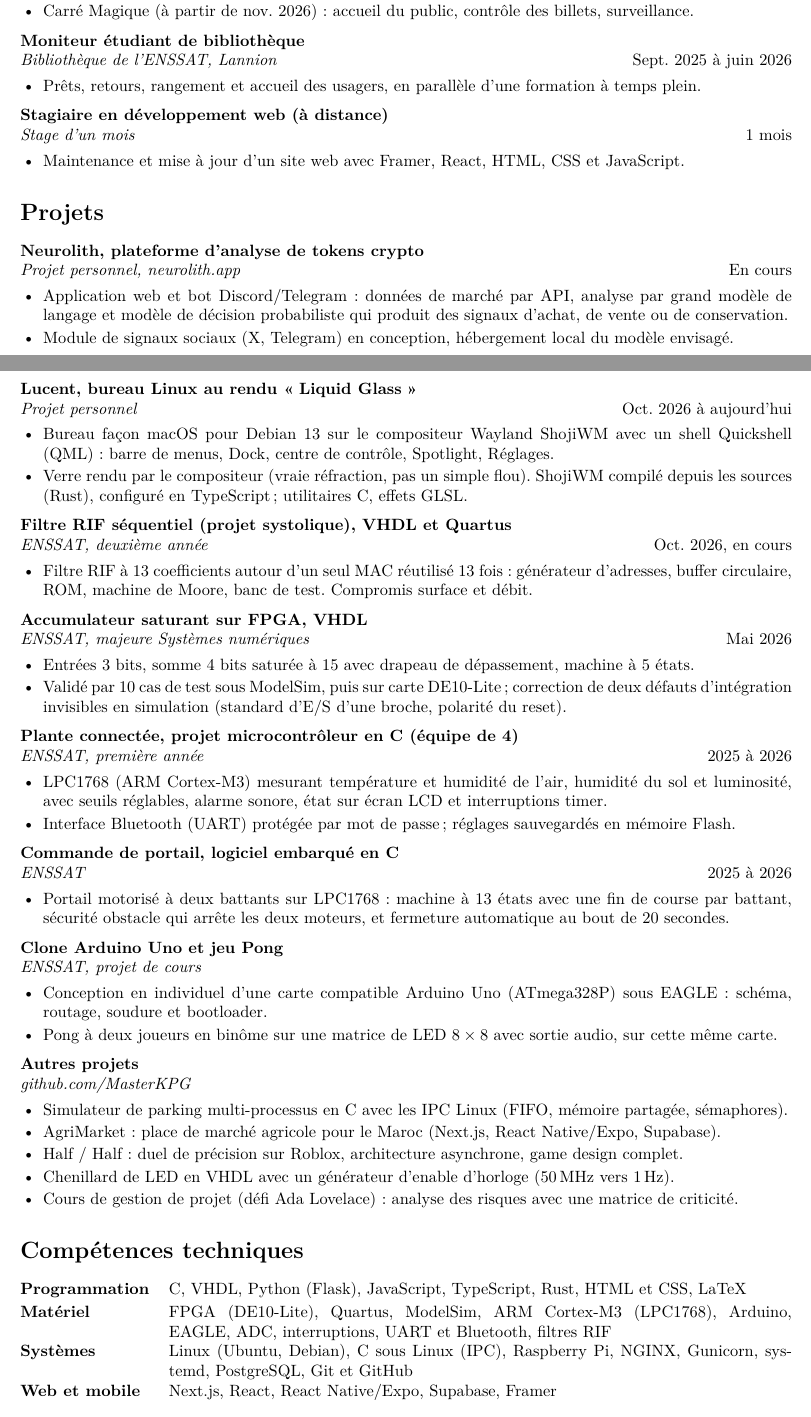
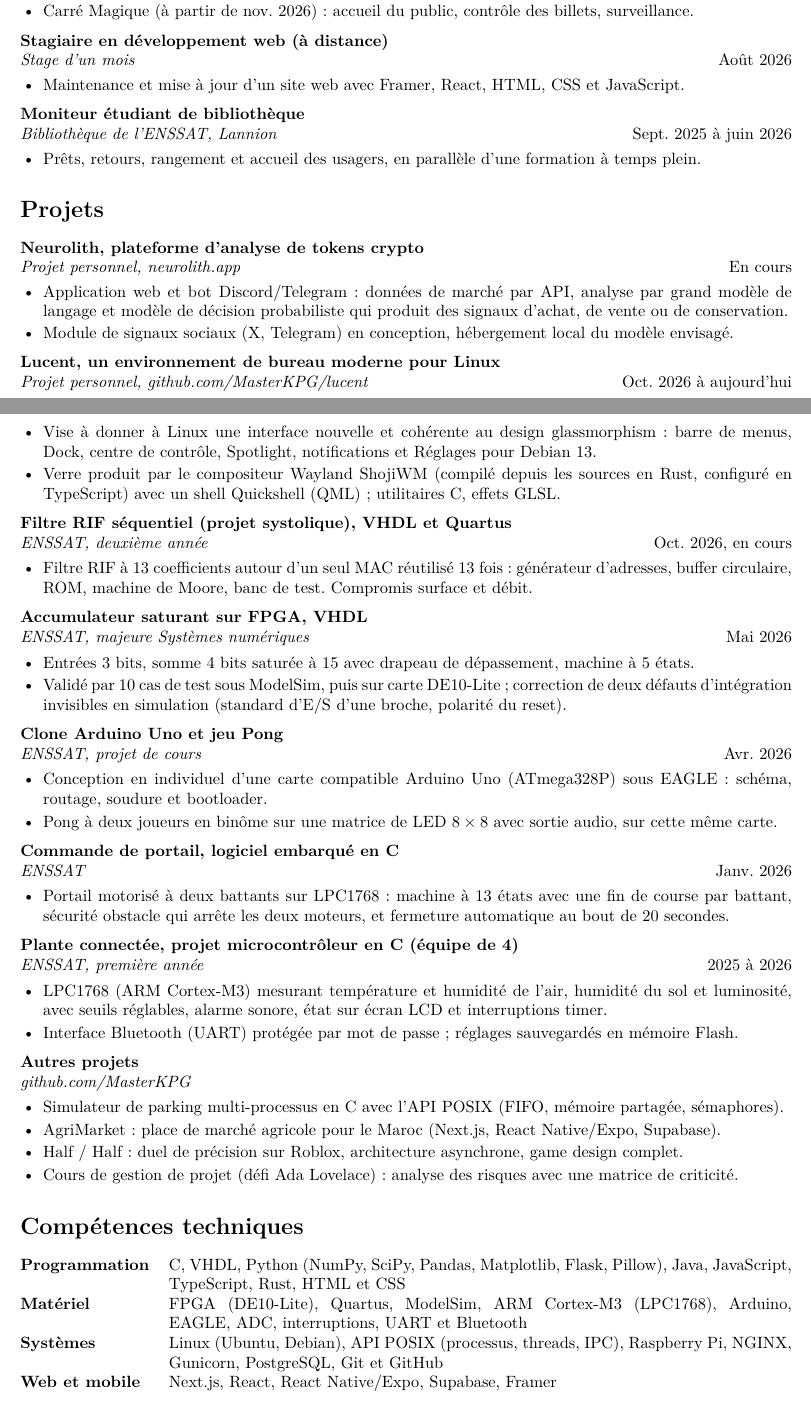
Before and after one commit to MasterKPG/MasterKPG.github.io, a LaTeX CV (latex/cv_fr.tex): two parts of pages 1 and 2 of 2, joined at a grey line, cut so that both start at the same text. Compiled offline with pdfLaTeX.

Commit message:
Bring both CVs in line with the site and add the phone number

```diff
--- a/latex/cv_fr.tex
+++ b/latex/cv_fr.tex
@@ -13,6 +13,9 @@
 \usepackage{tabularx}
 \usepackage[hidelinks]{hyperref}
 
+% Les raccourcis de babel rendent « : » actif, ce qui casse les URL passées en argument.
+\AtBeginDocument{\shorthandoff{:;!?}}
+
 \pagestyle{empty}
 \setlength{\parindent}{0pt}
 \setlength{\parskip}{0pt}
@@ -24,6 +27,8 @@
   \noindent\textbf{#1}\\
   \textit{#2}\hfill #3\par
 }
+% \project{id}{Intitulé} : un intitulé qui renvoie au projet sur le portfolio
+\newcommand{\project}[2]{\href{https://masterkpg.github.io/\#project-#1}{#2}}
 
 \begin{document}
 
@@ -72,9 +80,14 @@ Ouest-France. À la recherche de stages en ingénierie embarquée, matérielle e
 
 \entry{Hôte d'accueil événementiel}{City One et Carré Magique (scène de spectacle vivant), Lannion}{Oct. 2025 à aujourd'hui}
 \begin{itemize}
-  \item City One (depuis oct. 2025) : billetterie, flux, placement et vestiaire, salle de
+  \item City One (depuis oct. 2025)~: billetterie, flux, placement et vestiaire, salle de
         2\,000 places.
-  \item Carré Magique (à partir de nov. 2026) : accueil du public, contrôle des billets, surveillance.
+  \item Carré Magique (à partir de nov. 2026)~: accueil du public, contrôle des billets, surveillance.
+\end{itemize}
+
+\entry{Stagiaire en développement web (à distance)}{Stage d'un mois}{Août 2026}
+\begin{itemize}
+  \item Maintenance et mise à jour d'un site web avec Framer, React, HTML, CSS et JavaScript.
 \end{itemize}
 
 \entry{Moniteur étudiant de bibliothèque}{Bibliothèque de l'ENSSAT, Lannion}{Sept. 2025 à juin 2026}
@@ -82,82 +95,78 @@ Ouest-France. À la recherche de stages en ingénierie embarquée, matérielle e
   \item Prêts, retours, rangement et accueil des usagers, en parallèle d'une formation à temps plein.
 \end{itemize}
 
-\entry{Stagiaire en développement web (à distance)}{Stage d'un mois}{1 mois}
-\begin{itemize}
-  \item Maintenance et mise à jour d'un site web avec Framer, React, HTML, CSS et JavaScript.
-\end{itemize}
-
 \section*{Projets}
 
-\entry{Neurolith, plateforme d'analyse de tokens crypto}{Projet personnel, neurolith.app}{En cours}
+\entry{\project{neurolith}{Neurolith}, plateforme d'analyse de tokens crypto}{Projet personnel, \href{https://neurolith.app}{neurolith.app}}{En cours}
 \begin{itemize}
-  \item Application web et bot Discord/Telegram : données de marché par API, analyse par grand
+  \item Application web et bot Discord/Telegram~: données de marché par API, analyse par grand
         modèle de langage et modèle de décision probabiliste qui produit des signaux d'achat, de
         vente ou de conservation.
   \item Module de signaux sociaux (X, Telegram) en conception, hébergement local du modèle envisagé.
 \end{itemize}
 
-\entry{Lucent, bureau Linux au rendu \og Liquid Glass \fg}{Projet personnel}{Oct. 2026 à aujourd'hui}
+\entry{\project{lucent}{Lucent}, un environnement de bureau moderne pour Linux}{Projet personnel, \href{https://github.com/MasterKPG/lucent}{github.com/MasterKPG/lucent}}{Oct. 2026 à aujourd'hui}
 \begin{itemize}
-  \item Bureau façon macOS pour Debian 13 sur le compositeur Wayland ShojiWM avec un shell
-        Quickshell (QML) : barre de menus, Dock, centre de contrôle, Spotlight, Réglages.
-  \item Verre rendu par le compositeur (vraie réfraction, pas un simple flou). ShojiWM compilé
-        depuis les sources (Rust), configuré en TypeScript ; utilitaires C, effets GLSL.
+  \item Vise à donner à Linux une interface nouvelle et cohérente au design glassmorphism~: barre de
+        menus, Dock, centre de contrôle, Spotlight, notifications et Réglages pour Debian 13.
+  \item Verre produit par le compositeur Wayland ShojiWM (compilé depuis les sources en Rust,
+        configuré en TypeScript) avec un shell Quickshell (QML)~; utilitaires C, effets GLSL.
 \end{itemize}
 
-\entry{Filtre RIF séquentiel (projet systolique), VHDL et Quartus}{ENSSAT, deuxième année}{Oct. 2026, en cours}
+\entry{\project{fir-filter}{Filtre RIF séquentiel} (projet systolique), VHDL et Quartus}{ENSSAT, deuxième année}{Oct. 2026, en cours}
 \begin{itemize}
-  \item Filtre RIF à 13 coefficients autour d'un seul MAC réutilisé 13 fois : générateur d'adresses,
+  \item Filtre RIF à 13 coefficients autour d'un seul MAC réutilisé 13 fois~: générateur d'adresses,
         buffer circulaire, ROM, machine de Moore, banc de test. Compromis surface et débit.
 \end{itemize}
 
-\entry{Accumulateur saturant sur FPGA, VHDL}{ENSSAT, majeure Systèmes numériques}{Mai 2026}
+\entry{\project{saturating-accumulator}{Accumulateur saturant sur FPGA}, VHDL}{ENSSAT, majeure Systèmes numériques}{Mai 2026}
 \begin{itemize}
   \item Entrées 3 bits, somme 4 bits saturée à 15 avec drapeau de dépassement, machine à 5 états.
-  \item Validé par 10 cas de test sous ModelSim, puis sur carte DE10-Lite ; correction de deux
+  \item Validé par 10 cas de test sous ModelSim, puis sur carte DE10-Lite~; correction de deux
         défauts d'intégration invisibles en simulation (standard d'E/S d'une broche, polarité du
         reset).
 \end{itemize}
 
-\entry{Plante connectée, projet microcontrôleur en C (équipe de 4)}{ENSSAT, première année}{2025 à 2026}
+\entry{\project{arduino-clone}{Clone Arduino Uno} et \project{ping-pong}{jeu Pong}}{ENSSAT, projet de cours}{Avr. 2026}
 \begin{itemize}
-  \item LPC1768 (ARM Cortex-M3) mesurant température et humidité de l'air, humidité du sol et
-        luminosité, avec seuils réglables, alarme sonore, état sur écran LCD et interruptions timer.
-  \item Interface Bluetooth (UART) protégée par mot de passe ; réglages sauvegardés en mémoire Flash.
-\end{itemize}
-
-\entry{Commande de portail, logiciel embarqué en C}{ENSSAT}{2025 à 2026}
-\begin{itemize}
-  \item Portail motorisé à deux battants sur LPC1768 : machine à 13 états avec une fin de course par
-        battant, sécurité obstacle qui arrête les deux moteurs, et fermeture automatique au bout de
-        20 secondes.
-\end{itemize}
-
-\entry{Clone Arduino Uno et jeu Pong}{ENSSAT, projet de cours}{}
-\begin{itemize}
-  \item Conception en individuel d'une carte compatible Arduino Uno (ATmega328P) sous EAGLE :
+  \item Conception en individuel d'une carte compatible Arduino Uno (ATmega328P) sous EAGLE~:
         schéma, routage, soudure et bootloader.
   \item Pong à deux joueurs en binôme sur une matrice de LED $8\times8$ avec sortie audio, sur cette
         même carte.
 \end{itemize}
 
+\entry{\project{gate-controller}{Commande de portail}, logiciel embarqué en C}{ENSSAT}{Janv. 2026}
+\begin{itemize}
+  \item Portail motorisé à deux battants sur LPC1768~: machine à 13 états avec une fin de course par
+        battant, sécurité obstacle qui arrête les deux moteurs, et fermeture automatique au bout de
+        20 secondes.
+\end{itemize}
+
+\entry{\project{smart-garden}{Plante connectée}, projet microcontrôleur en C (équipe de 4)}{ENSSAT, première année}{2025 à 2026}
+\begin{itemize}
+  \item LPC1768 (ARM Cortex-M3) mesurant température et humidité de l'air, humidité du sol et
+        luminosité, avec seuils réglables, alarme sonore, état sur écran LCD et interruptions timer.
+  \item Interface Bluetooth (UART) protégée par mot de passe~; réglages sauvegardés en mémoire Flash.
+\end{itemize}
+
 \entry{Autres projets}{\href{https://github.com/MasterKPG}{github.com/MasterKPG}}{}
 \begin{itemize}
-  \item Simulateur de parking multi-processus en C avec les IPC Linux (FIFO, mémoire partagée,
-        sémaphores).
-  \item AgriMarket : place de marché agricole pour le Maroc (Next.js, React Native/Expo, Supabase).
-  \item Half / Half : duel de précision sur Roblox, architecture asynchrone, game design complet.
-  \item Chenillard de LED en VHDL avec un générateur d'enable d'horloge (50\,MHz vers 1\,Hz).
-  \item Cours de gestion de projet (défi Ada Lovelace) : analyse des risques avec une matrice de
+  \item \project{parking-sim}{Simulateur de parking multi-processus} en C avec l'API POSIX (FIFO,
+        mémoire partagée, sémaphores).
+  \item \project{agrimarket}{AgriMarket}~: place de marché agricole pour le Maroc (Next.js, React
+        Native/Expo, Supabase).
+  \item \project{half-half}{Half / Half}~: duel de précision sur Roblox, architecture asynchrone,
+        game design complet.
+  \item Cours de gestion de projet (défi Ada Lovelace)~: analyse des risques avec une matrice de
         criticité.
 \end{itemize}
 
 \section*{Compétences techniques}
 
 \begin{tabularx}{\linewidth}{@{}lX@{}}
-  \textbf{Programmation} & C, VHDL, Python (Flask), JavaScript, TypeScript, Rust, HTML et CSS, LaTeX \\[2pt]
-  \textbf{Matériel}      & FPGA (DE10-Lite), Quartus, ModelSim, ARM Cortex-M3 (LPC1768), Arduino, \mbox{EAGLE}, ADC, interruptions, UART et Bluetooth, filtres RIF \\[2pt]
-  \textbf{Systèmes}      & Linux (Ubuntu, Debian), C sous Linux (IPC), Raspberry Pi, NGINX, Gunicorn, systemd, PostgreSQL, Git et GitHub \\[2pt]
+  \textbf{Programmation} & C, VHDL, Python (NumPy, SciPy, Pandas, Matplotlib, Flask, Pillow), Java, JavaScript, TypeScript, Rust, HTML et CSS \\[2pt]
+  \textbf{Matériel}      & FPGA (DE10-Lite), Quartus, ModelSim, ARM Cortex-M3 (LPC1768), Arduino, \mbox{EAGLE}, ADC, interruptions, UART et Bluetooth \\[2pt]
+  \textbf{Systèmes}      & Linux (Ubuntu, Debian), API POSIX (processus, threads, IPC), Raspberry Pi, NGINX, Gunicorn, PostgreSQL, Git et GitHub \\[2pt]
   \textbf{Web et mobile} & Next.js, React, React Native/Expo, Supabase, Framer \\
 \end{tabularx}
 
```
Also changed, not shown: latex/cv_en.tex (+47 -43 lines), latex/cv_fr.tex (21 more changed lines), 3 other files.
